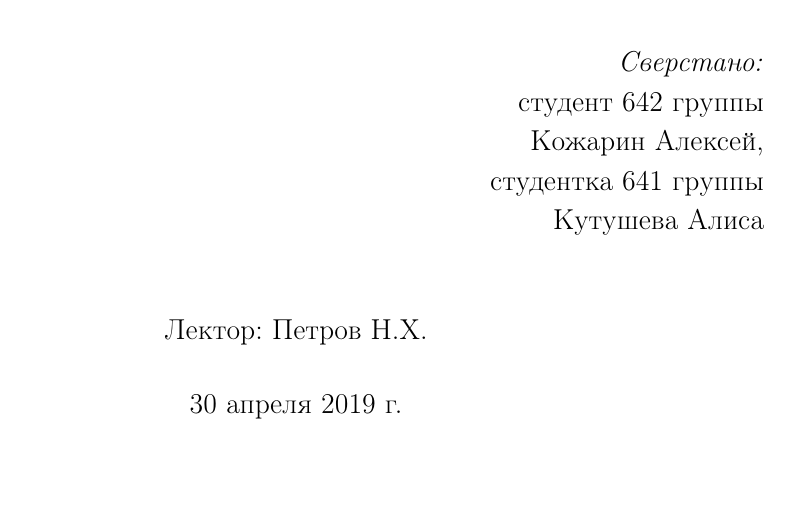
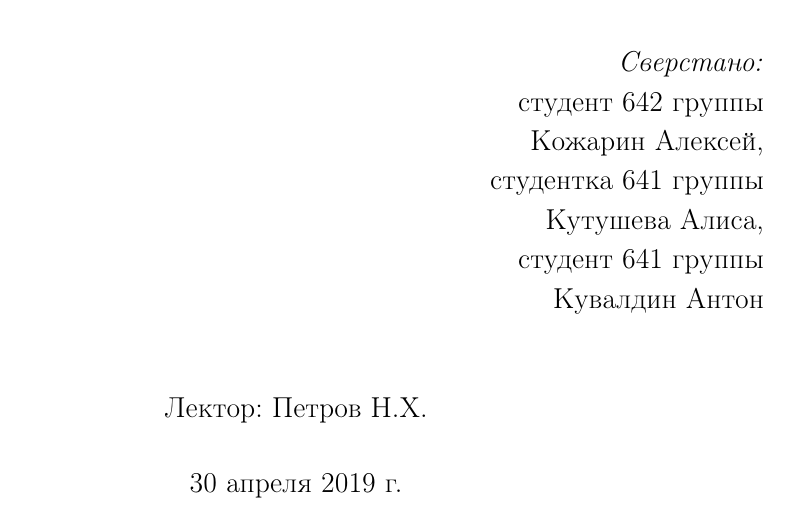
Before and after one commit to alekseik1/suprachemistry_latex, a LaTeX book (main.tex, which reads tech_stuff/title_page.tex): part of page 1 of 29, cut so that both start at the same text, the shorter picture padded with empty space. Compiled offline with pdfLaTeX.

Commit message:
Update title_page.tex
Add my name :)

```diff
--- a/tech_stuff/title_page.tex
+++ b/tech_stuff/title_page.tex
@@ -19,7 +19,9 @@
 		студент 642 группы\\
 		Кожарин Алексей, \\
 		студентка 641 группы \\
-		Кутушева Алиса
+		Кутушева Алиса,\\
+		студент 641 группы\\
+		Кувалдин Антон
 }
 
 \date{\today} % Insert date here if you want it to appear below your name
```
